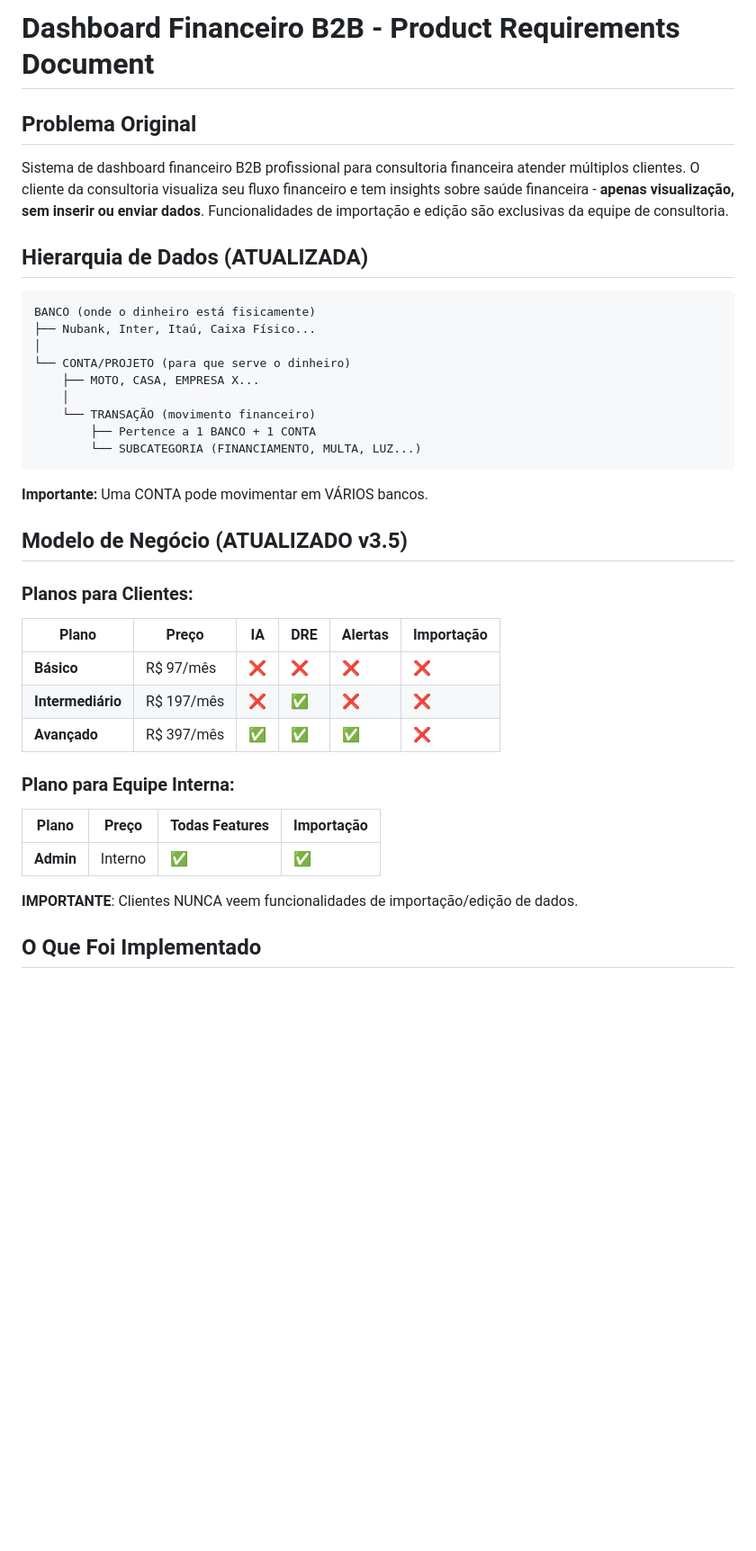
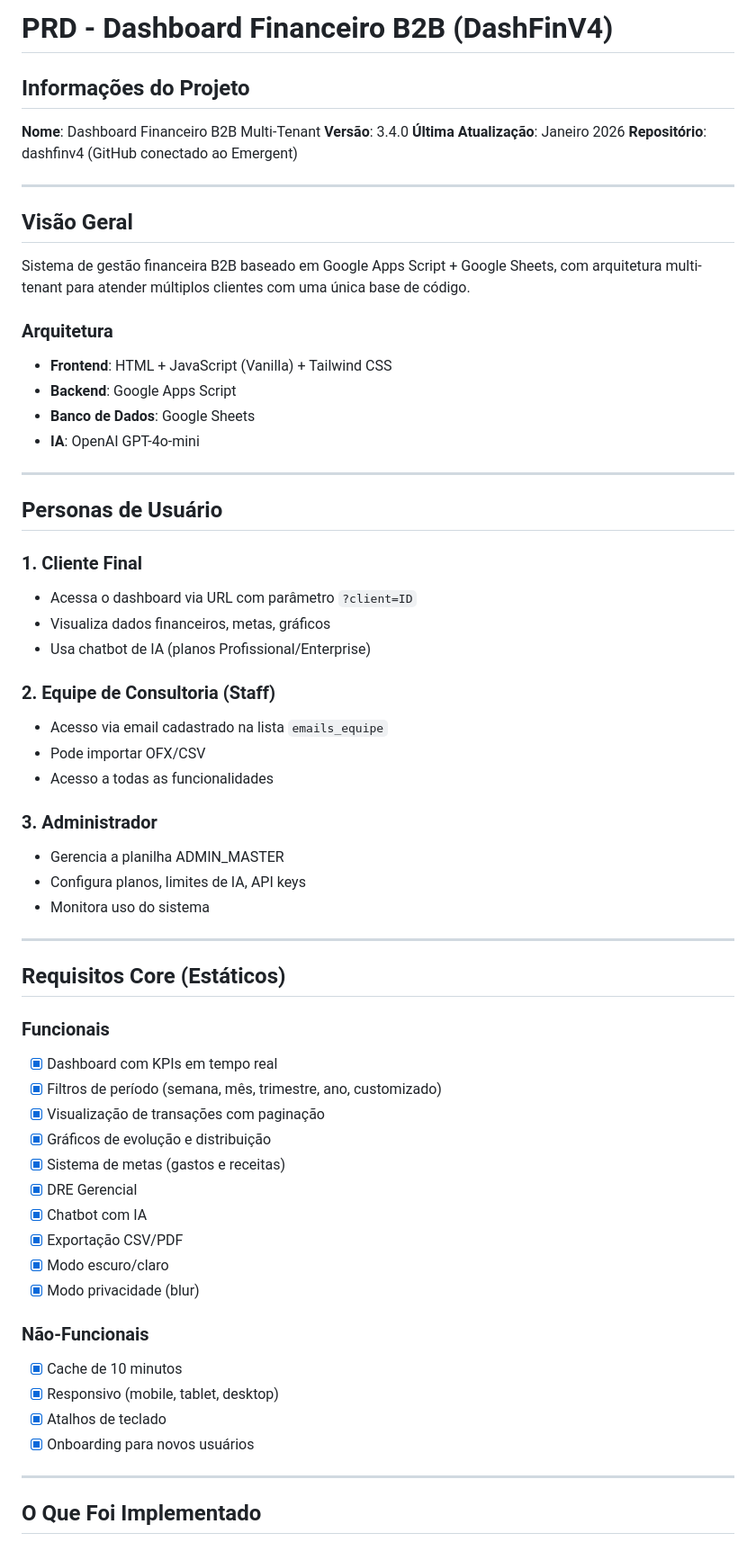
Before and after one commit to amacodesistemas-art/dashfinv4, a Markdown page: memory/PRD.md, the part around one of its changes. Shown at 90% size. Drawn GitHub-style; blank space fills up the shorter version.

````diff
--- a/memory/PRD.md
+++ b/memory/PRD.md
@@ -1,42 +1,66 @@
-# Dashboard Financeiro B2B - Product Requirements Document
+# PRD - Dashboard Financeiro B2B (DashFinV4)
 
-## Problema Original
+## Informações do Projeto
 
-Sistema de dashboard financeiro B2B profissional para consultoria financeira atender múltiplos clientes. O cliente da consultoria visualiza seu fluxo financeiro e tem insights sobre saúde financeira - **apenas visualização, sem inserir ou enviar dados**. Funcionalidades de importação e edição são exclusivas da equipe de consultoria.
+**Nome**: Dashboard Financeiro B2B Multi-Tenant
+**Versão**: 3.4.0
+**Última Atualização**: Janeiro 2026
+**Repositório**: dashfinv4 (GitHub conectado ao Emergent)
 
-## Hierarquia de Dados (ATUALIZADA)
+---
 
-```
-BANCO (onde o dinheiro está fisicamente)
-├── Nubank, Inter, Itaú, Caixa Físico...
-│
-└── CONTA/PROJETO (para que serve o dinheiro)
-    ├── MOTO, CASA, EMPRESA X...
-    │
-    └── TRANSAÇÃO (movimento financeiro)
-        ├── Pertence a 1 BANCO + 1 CONTA
-        └── SUBCATEGORIA (FINANCIAMENTO, MULTA, LUZ...)
-```
+## Visão Geral
 
-**Importante:** Uma CONTA pode movimentar em VÁRIOS bancos.
+Sistema de gestão financeira B2B baseado em Google Apps Script + Google Sheets, com arquitetura multi-tenant para atender múltiplos clientes com uma única base de código.
 
-## Modelo de Negócio (ATUALIZADO v3.5)
+### Arquitetura
+- **Frontend**: HTML + JavaScript (Vanilla) + Tailwind CSS
+- **Backend**: Google Apps Script
+- **Banco de Dados**: Google Sheets
+- **IA**: OpenAI GPT-4o-mini
 
-### Planos para Clientes:
+---
 
-| Plano | Preço | IA | DRE | Alertas | Importação |
-|-------|-------|-----|-----|---------|------------|
-| **Básico** | R$ 97/mês | ❌ | ❌ | ❌ | ❌ |
-| **Intermediário** | R$ 197/mês | ❌ | ✅ | ❌ | ❌ |
-| **Avançado** | R$ 397/mês | ✅ | ✅ | ✅ | ❌ |
+## Personas de Usuário
 
-### Plano para Equipe Interna:
+### 1. Cliente Final
+- Acessa o dashboard via URL com parâmetro `?client=ID`
+- Visualiza dados financeiros, metas, gráficos
+- Usa chatbot de IA (planos Profissional/Enterprise)
 
-| Plano | Preço | Todas Features | Importação |
-|-------|-------|----------------|------------|
-| **Admin** | Interno | ✅ | ✅ |
+### 2. Equipe de Consultoria (Staff)
+- Acesso via email cadastrado na lista `emails_equipe`
+- Pode importar OFX/CSV
+- Acesso a todas as funcionalidades
 
-**IMPORTANTE**: Clientes NUNCA veem funcionalidades de importação/edição de dados.
+### 3. Administrador
+- Gerencia a planilha ADMIN_MASTER
+- Configura planos, limites de IA, API keys
+- Monitora uso do sistema
+
+---
+
+## Requisitos Core (Estáticos)
+
+### Funcionais
+- [x] Dashboard com KPIs em tempo real
+- [x] Filtros de período (semana, mês, trimestre, ano, customizado)
+- [x] Visualização de transações com paginação
+- [x] Gráficos de evolução e distribuição
+- [x] Sistema de metas (gastos e receitas)
+- [x] DRE Gerencial
+- [x] Chatbot com IA
+- [x] Exportação CSV/PDF
+- [x] Modo escuro/claro
+- [x] Modo privacidade (blur)
+
+### Não-Funcionais
+- [x] Cache de 10 minutos
+- [x] Responsivo (mobile, tablet, desktop)
+- [x] Atalhos de teclado
+- [x] Onboarding para novos usuários
+
+---
 
 ## O Que Foi Implementado
 
````
Also changed, not shown: other parts of memory/PRD.md (+78 -221 lines).
